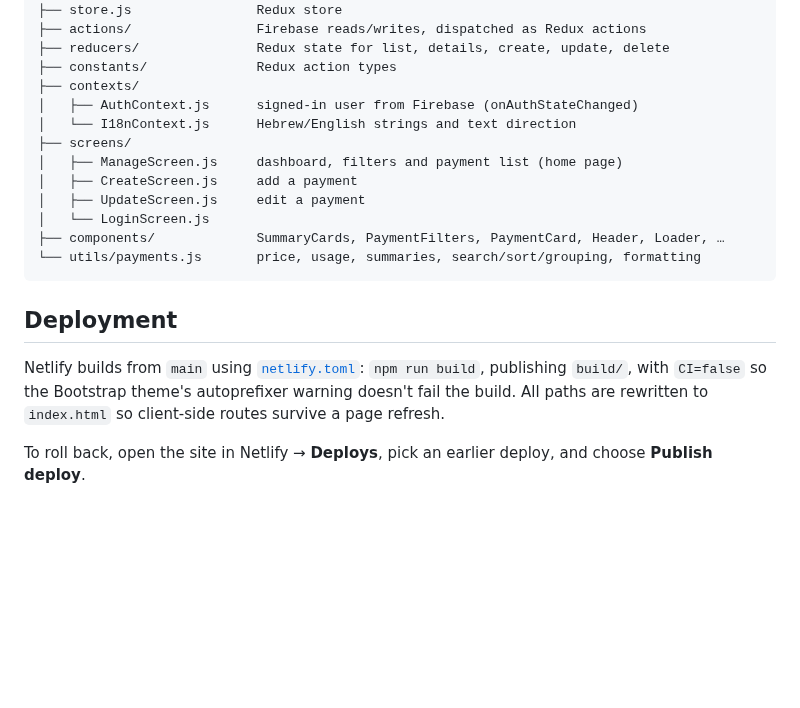
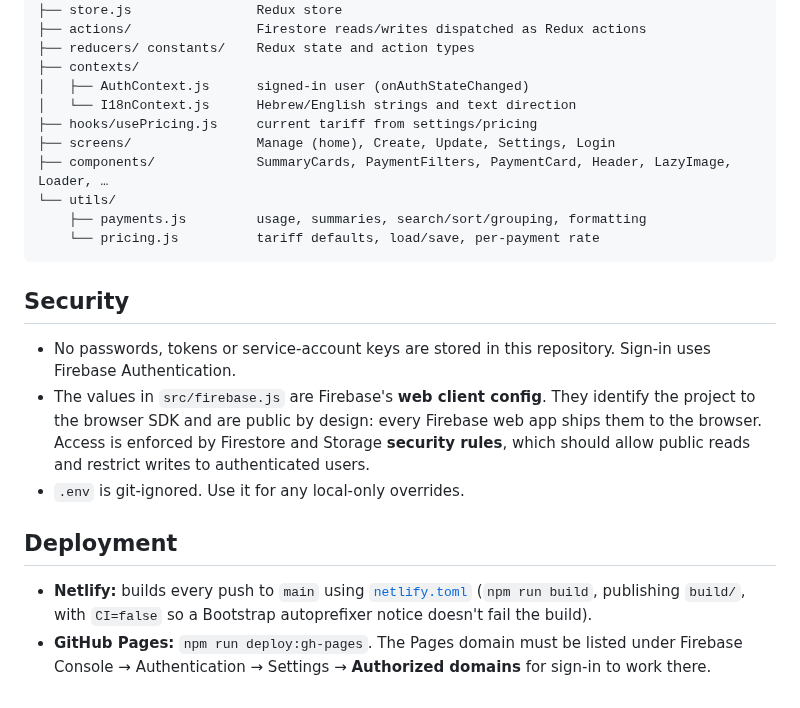
Before and after one commit to ivan954/Electric-Payment, a Markdown page: README.md, the part around one of its changes. Rendered like a GitHub page; blank space fills up the shorter version.

````diff
--- a/README.md
+++ b/README.md
@@ -81,22 +108,25 @@ src/
 ├── firebase.js             Firebase app, auth, Firestore and Storage instances
 ├── store.js                Redux store
-├── actions/                Firebase reads/writes, dispatched as Redux actions
-├── reducers/               Redux state for list, details, create, update, delete
-├── constants/              Redux action types
+├── actions/                Firestore reads/writes dispatched as Redux actions
+├── reducers/ constants/    Redux state and action types
 ├── contexts/
-│   ├── AuthContext.js      signed-in user from Firebase (onAuthStateChanged)
+│   ├── AuthContext.js      signed-in user (onAuthStateChanged)
 │   └── I18nContext.js      Hebrew/English strings and text direction
-├── screens/
-│   ├── ManageScreen.js     dashboard, filters and payment list (home page)
-│   ├── CreateScreen.js     add a payment
-│   ├── UpdateScreen.js     edit a payment
-│   └── LoginScreen.js
-├── components/             SummaryCards, PaymentFilters, PaymentCard, Header, Loader, …
-└── utils/payments.js       price, usage, summaries, search/sort/grouping, formatting
+├── hooks/usePricing.js     current tariff from settings/pricing
+├── screens/                Manage (home), Create, Update, Settings, Login
+├── components/             SummaryCards, PaymentFilters, PaymentCard, Header, LazyImage, Loader, …
+└── utils/
+    ├── payments.js         usage, summaries, search/sort/grouping, formatting
+    └── pricing.js          tariff defaults, load/save, per-payment rate
 ```
+
+## Security
+
+- No passwords, tokens or service-account keys are stored in this repository. Sign-in uses Firebase Authentication.
+- The values in `src/firebase.js` are Firebase's **web client config**. They identify the project to the browser SDK and are public by design: every Firebase web app ships them to the browser. Access is enforced by Firestore and Storage **security rules**, which should allow public reads and restrict writes to authenticated users.
+- `.env` is git-ignored. Use it for any local-only overrides.
 
 ## Deployment
 
-Netlify builds from `main` using [`netlify.toml`](netlify.toml): `npm run build`, publishing `build/`, with `CI=false` so the Bootstrap theme's autoprefixer warning doesn't fail the build. All paths are rewritten to `index.html` so client-side routes survive a page refresh.
-
-To roll back, open the site in Netlify → **Deploys**, pick an earlier deploy, and choose **Publish deploy**.
+- **Netlify:** builds every push to `main` using [`netlify.toml`](netlify.toml) (`npm run build`, publishing `build/`, with `CI=false` so a Bootstrap autoprefixer notice doesn't fail the build).
+- **GitHub Pages:** `npm run deploy:gh-pages`. The Pages domain must be listed under Firebase Console → Authentication → Settings → **Authorized domains** for sign-in to work there.
````
Also changed, not shown: other parts of README.md (+59 -32 lines), docs/screenshots/create.png (added), docs/screenshots/dashboard-en.png (added), docs/screenshots/mobile-list.png (added), docs/screenshots/mobile-menu.png (added), docs/screenshots/settings.png (added), 2 other files.
